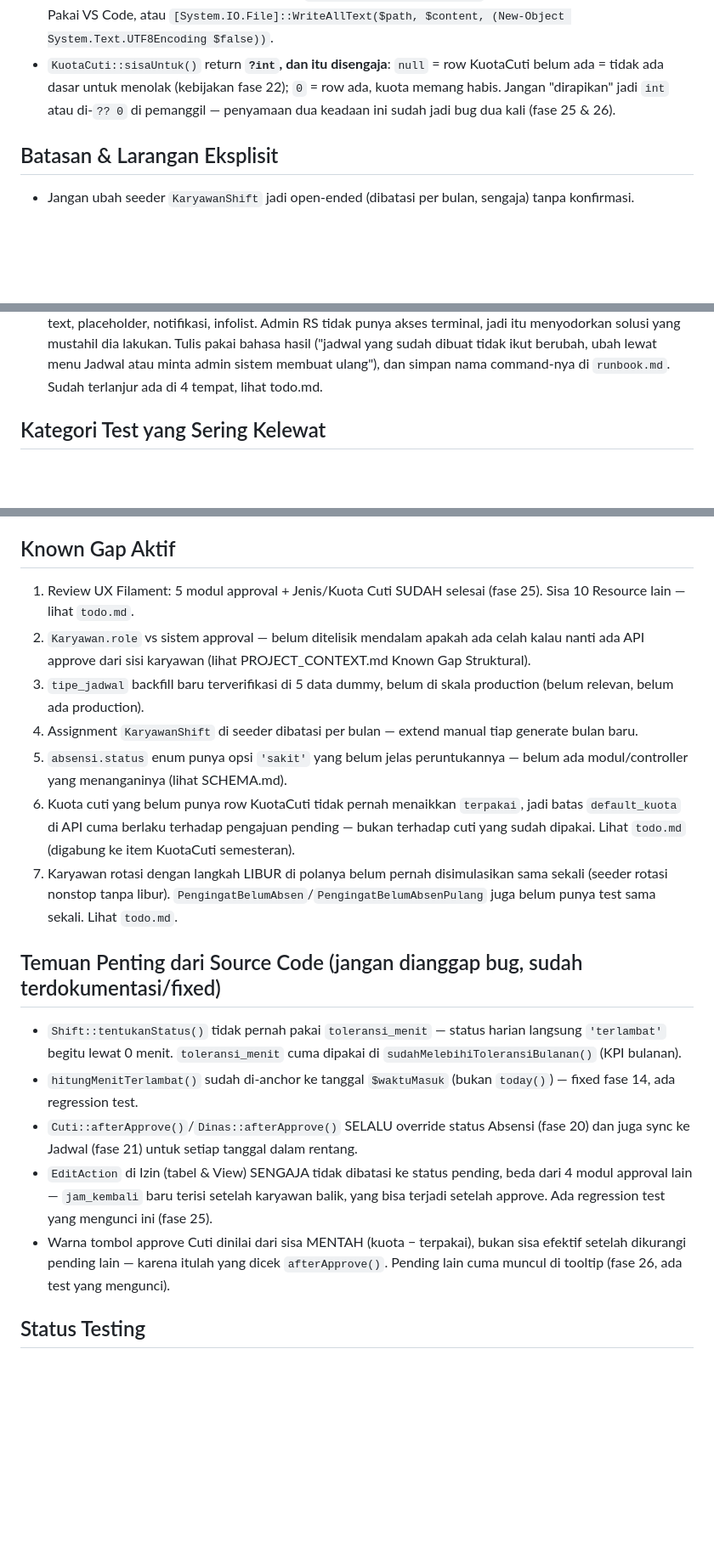
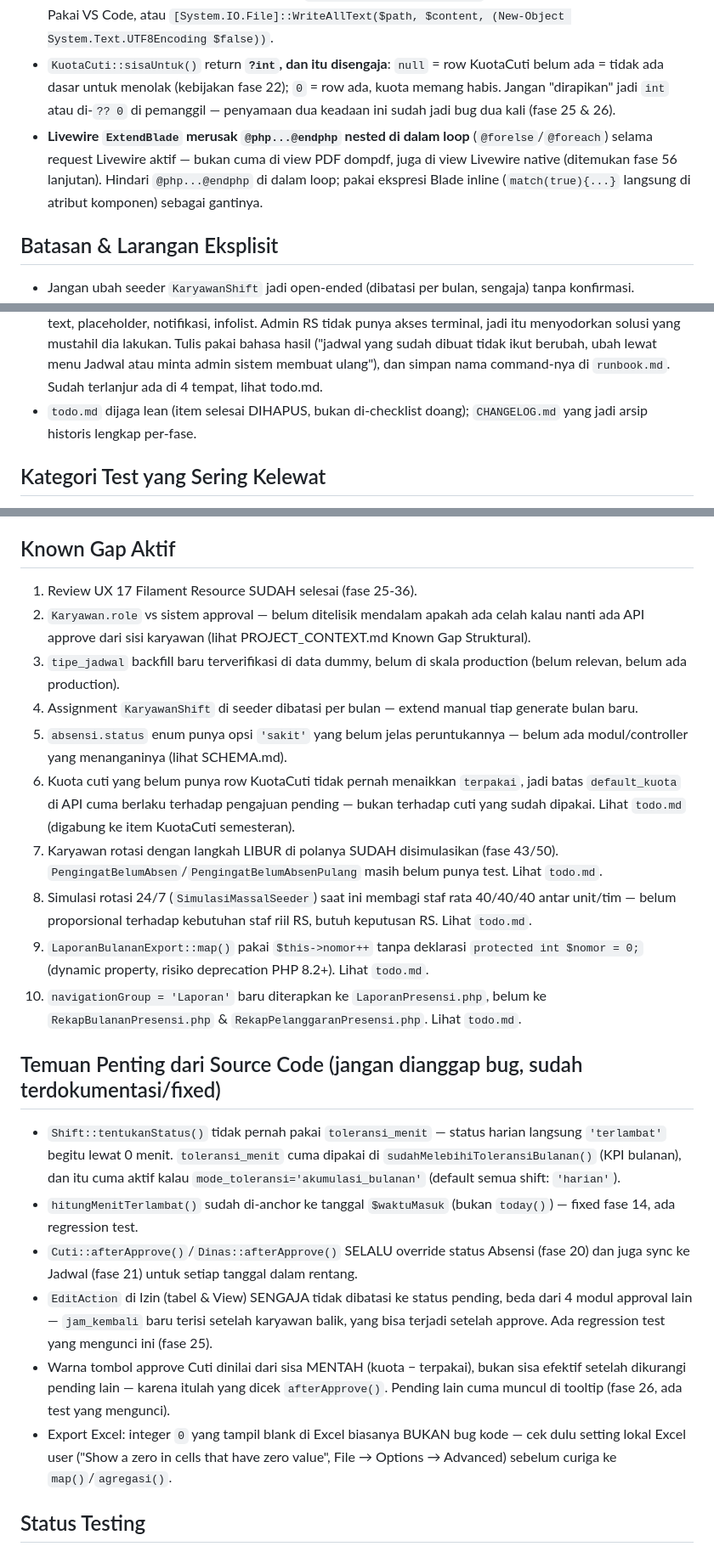
Before and after one commit to khoirul-muallif/absen, a Markdown page: docs/QUICK_CONTEXT.md, 3 parts joined by grey strips. Shown at 85% size. GitHub-like rendering; blank space fills up the shorter version.

Commit message:
update quickcontext

```diff
--- a/docs/QUICK_CONTEXT.md
+++ b/docs/QUICK_CONTEXT.md
@@ -25,6 +26,7 @@ Laravel + Filament v4.15.1, MySQL 8.0 (Laragon, port 3308), Sanctum, Pest v4.7.5
 - Nama tabel **tidak konsisten sengaja**: `karyawans` plural (default), tapi `instansi`, `shift`, `absensi` singular (custom override). Cek dulu, jangan asumsi plural semua.
 - Encoding Windows PowerShell 5.1: jangan `Set-Content -Encoding UTF8` (nyisipin BOM → fatal error PHP). Pakai VS Code, atau `[System.IO.File]::WriteAllText($path, $content, (New-Object System.Text.UTF8Encoding $false))`.
 - `KuotaCuti::sisaUntuk()` return **`?int`, dan itu disengaja**: `null` = row KuotaCuti belum ada = tidak ada dasar untuk menolak (kebijakan fase 22); `0` = row ada, kuota memang habis. Jangan "dirapikan" jadi `int` atau di-`?? 0` di pemanggil — penyamaan dua keadaan ini sudah jadi bug dua kali (fase 25 & 26).
+- **Livewire `ExtendBlade` merusak `@php...@endphp` nested di dalam loop** (`@forelse`/`@foreach`) selama request Livewire aktif — bukan cuma di view PDF dompdf, juga di view Livewire native (ditemukan fase 56 lanjutan). Hindari `@php...@endphp` di dalam loop; pakai ekspresi Blade inline (`match(true){...}` langsung di atribut komponen) sebagai gantinya.
 
 ## Batasan & Larangan Eksplisit
 - Jangan ubah seeder `KaryawanShift` jadi open-ended (dibatasi per bulan, sengaja) tanpa konfirmasi.
@@ -44,6 +46,7 @@ Laravel + Filament v4.15.1, MySQL 8.0 (Laragon, port 3308), Sanctum, Pest v4.7.5
   tidak ikut berubah, ubah lewat menu Jadwal atau minta admin sistem
   membuat ulang"), dan simpan nama command-nya di `runbook.md`. Sudah
   terlanjur ada di 4 tempat, lihat todo.md.
+- `todo.md` dijaga lean (item selesai DIHAPUS, bukan di-checklist doang); `CHANGELOG.md` yang jadi arsip historis lengkap per-fase.
 
 ## Kategori Test yang Sering Kelewat
 Selain happy path + validasi input + ownership (pola yang sudah konsisten
@@ -80,20 +83,24 @@ baru:
   nambah guard di tabel, tambahkan test halaman View-nya juga.
 
 ## Known Gap Aktif
-1. Review UX Filament: 5 modul approval + Jenis/Kuota Cuti SUDAH selesai (fase 25). Sisa 10 Resource lain — lihat `todo.md`.
+1. Review UX 17 Filament Resource SUDAH selesai (fase 25-36).
 2. `Karyawan.role` vs sistem approval — belum ditelisik mendalam apakah ada celah kalau nanti ada API approve dari sisi karyawan (lihat PROJECT_CONTEXT.md Known Gap Struktural).
-3. `tipe_jadwal` backfill baru terverifikasi di 5 data dummy, belum di skala production (belum relevan, belum ada production).
+3. `tipe_jadwal` backfill baru terverifikasi di data dummy, belum di skala production (belum relevan, belum ada production).
 4. Assignment `KaryawanShift` di seeder dibatasi per bulan — extend manual tiap generate bulan baru.
 5. `absensi.status` enum punya opsi `'sakit'` yang belum jelas peruntukannya — belum ada modul/controller yang menanganinya (lihat SCHEMA.md).
 6. Kuota cuti yang belum punya row KuotaCuti tidak pernah menaikkan `terpakai`, jadi batas `default_kuota` di API cuma berlaku terhadap pengajuan pending — bukan terhadap cuti yang sudah dipakai. Lihat `todo.md` (digabung ke item KuotaCuti semesteran).
-7. Karyawan rotasi dengan langkah LIBUR di polanya belum pernah disimulasikan sama sekali (seeder rotasi nonstop tanpa libur). `PengingatBelumAbsen`/`PengingatBelumAbsenPulang` juga belum punya test sama sekali. Lihat `todo.md`.
+7. Karyawan rotasi dengan langkah LIBUR di polanya SUDAH disimulasikan (fase 43/50). `PengingatBelumAbsen`/`PengingatBelumAbsenPulang` masih belum punya test. Lihat `todo.md`.
+8. Simulasi rotasi 24/7 (`SimulasiMassalSeeder`) saat ini membagi staf rata 40/40/40 antar unit/tim — belum proporsional terhadap kebutuhan staf riil RS, butuh keputusan RS. Lihat `todo.md`.
+9. `LaporanBulananExport::map()` pakai `$this->nomor++` tanpa deklarasi `protected int $nomor = 0;` (dynamic property, risiko deprecation PHP 8.2+). Lihat `todo.md`.
+10. `navigationGroup = 'Laporan'` baru diterapkan ke `LaporanPresensi.php`, belum ke `RekapBulananPresensi.php` & `RekapPelanggaranPresensi.php`. Lihat `todo.md`.
 
 ## Temuan Penting dari Source Code (jangan dianggap bug, sudah terdokumentasi/fixed)
-- `Shift::tentukanStatus()` tidak pernah pakai `toleransi_menit` — status harian langsung `'terlambat'` begitu lewat 0 menit. `toleransi_menit` cuma dipakai di `sudahMelebihiToleransiBulanan()` (KPI bulanan).
+- `Shift::tentukanStatus()` tidak pernah pakai `toleransi_menit` — status harian langsung `'terlambat'` begitu lewat 0 menit. `toleransi_menit` cuma dipakai di `sudahMelebihiToleransiBulanan()` (KPI bulanan), dan itu cuma aktif kalau `mode_toleransi='akumulasi_bulanan'` (default semua shift: `'harian'`).
 - `hitungMenitTerlambat()` sudah di-anchor ke tanggal `$waktuMasuk` (bukan `today()`) — fixed fase 14, ada regression test.
 - `Cuti::afterApprove()`/`Dinas::afterApprove()` SELALU override status Absensi (fase 20) dan juga sync ke Jadwal (fase 21) untuk setiap tanggal dalam rentang.
 - `EditAction` di Izin (tabel & View) SENGAJA tidak dibatasi ke status pending, beda dari 4 modul approval lain — `jam_kembali` baru terisi setelah karyawan balik, yang bisa terjadi setelah approve. Ada regression test yang mengunci ini (fase 25).
 - Warna tombol approve Cuti dinilai dari sisa MENTAH (kuota − terpakai), bukan sisa efektif setelah dikurangi pending lain — karena itulah yang dicek `afterApprove()`. Pending lain cuma muncul di tooltip (fase 26, ada test yang mengunci).
+- Export Excel: integer `0` yang tampil blank di Excel biasanya BUKAN bug kode — cek dulu setting lokal Excel user ("Show a zero in cells that have zero value", File → Options → Advanced) sebelum curiga ke `map()`/`agregasi()`.
 
 ## Status Testing
 Lihat `CHANGELOG.md` entri paling atas untuk jumlah test & assertion terbaru — sengaja tidak dicatat angka statis di sini supaya file ini gak perlu direvisi tiap fase baru.
```
Also changed, not shown: other parts of docs/QUICK_CONTEXT.md (+7 -5 lines).
